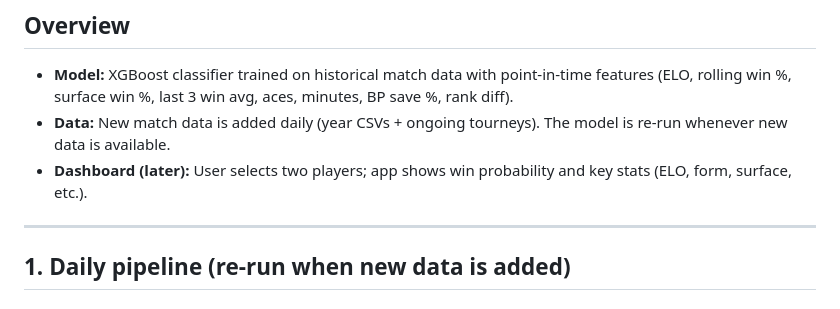
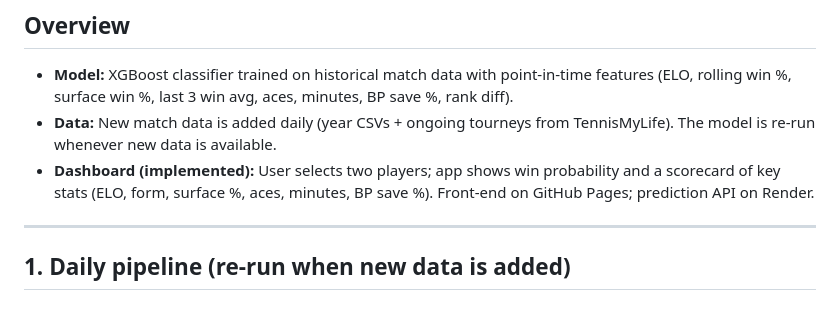
Before and after one commit to karushp/breakpoint-analytics, a Markdown page: plan.md, the part around one of its changes. Rendered like a GitHub page.

```diff
--- a/plan.md
+++ b/plan.md
@@ -3,8 +3,8 @@
 ## Overview
 
 - **Model:** XGBoost classifier trained on historical match data with point-in-time features (ELO, rolling win %, surface win %, last 3 win avg, aces, minutes, BP save %, rank diff).
-- **Data:** New match data is added daily (year CSVs + ongoing tourneys). The model is re-run whenever new data is available.
-- **Dashboard (later):** User selects two players; app shows win probability and key stats (ELO, form, surface, etc.).
+- **Data:** New match data is added daily (year CSVs + ongoing tourneys from TennisMyLife). The model is re-run whenever new data is available.
+- **Dashboard (implemented):** User selects two players; app shows win probability and a scorecard of key stats (ELO, form, surface %, aces, minutes, BP save %). Front-end on GitHub Pages; prediction API on Render.
 
 ---
 
```
Also changed, not shown: other parts of plan.md (+21 -16 lines).
